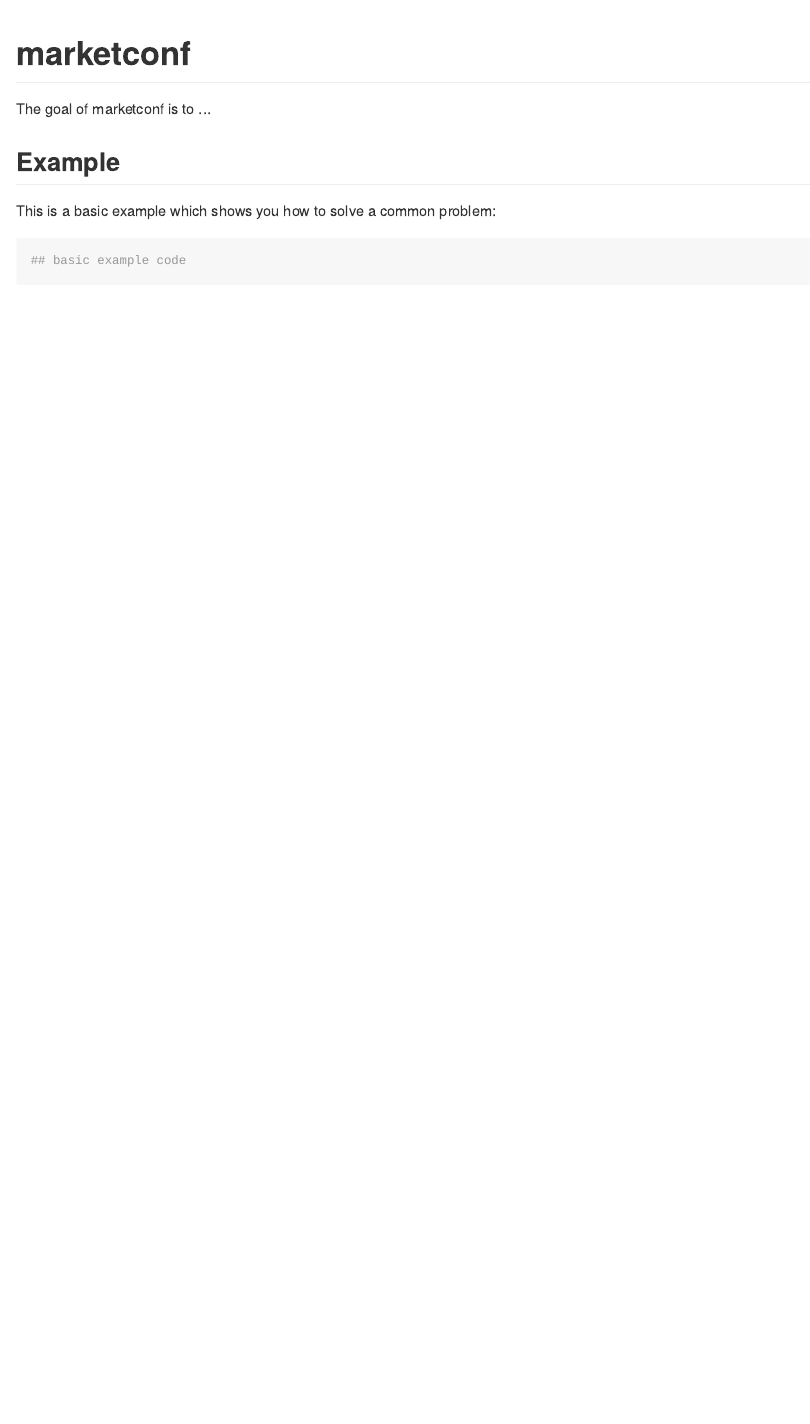
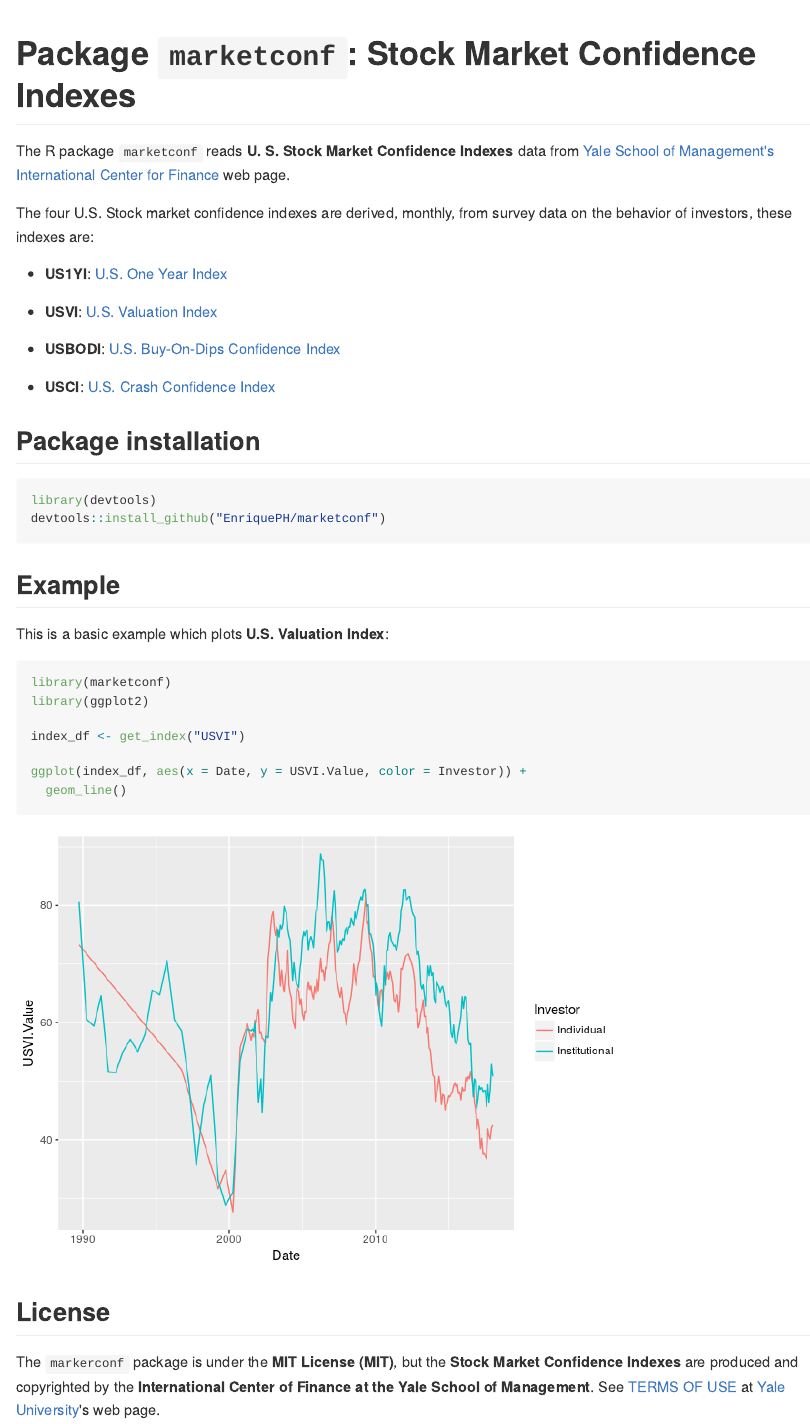
Before and after one commit to EnriquePH/marketconf, an R Markdown document (README.Rmd): the page in a window 1100 px wide, from its top. The pictures show the output file README.md that the author committed with the source, drawn offline in the style of GitHub; badge pictures from the web are left out.

Commit message:
Readme update1

````diff
--- a/README.Rmd
+++ b/README.Rmd
@@ -3,6 +3,7 @@
   md_document:
     variant: markdown_github
 ---
+![License](https://img.shields.io/:license-mit-blue.svg)
 
 <!-- README.md is generated from README.Rmd. Please edit that file -->
 
@@ -14,14 +15,46 @@
 )
 ```
 
-# marketconf
+# Package `marketconf`: Stock Market Confidence Indexes
 
-The goal of marketconf is to ...
+The R package `marketconf` reads **U. S. Stock Market Confidence Indexes**
+data from [Yale School of Management's International Center for Finance](https://som.yale.edu/faculty-research/our-centers-initiatives/international-center-finance/data/stock-market-confidence) web page.
+
+The four U.S. Stock market confidence indexes are derived, monthly, from
+survey data on the behavior of investors, these indexes are:
+
+* __US1YI__: [U.S. One Year Index](https://som.yale.edu/faculty-research/our-centers-initiatives/international-center-finance/data/stock-market-confidence-indices/united-states-one-year-index)
+
+* __USVI__: [U.S. Valuation Index](https://som.yale.edu/faculty-research/our-centers-initiatives/international-center-finance/data/stock-market-confidence-indices/united-states-valuation-index)
+
+* __USBODI__: [U.S. Buy-On-Dips Confidence Index](https://som.yale.edu/faculty-research/our-centers-initiatives/international-center-finance/data/stock-market-confidence-indices/united-states-buy-dips-confidence-index)
+
+* __USCI__: [U.S. Crash Confidence Index](https://som.yale.edu/faculty-research/our-centers-initiatives/international-center-finance/data/stock-market-confidence-indices/us-crash-confidence-index)
+
+## Package installation
+
+```{r, eval=FALSE}
+library(devtools)
+devtools::install_github("EnriquePH/marketconf")
+```
 
 ## Example
 
-This is a basic example which shows you how to solve a common problem:
+This is a basic example which plots __U.S. Valuation Index__:
 
 ```{r example}
-## basic example code
+library(marketconf)
+library(ggplot2)
+
+index_df <- get_index("USVI")
+
+ggplot(index_df, aes(x = Date, y = USVI.Value, color = Investor)) +
+  geom_line()
 ```
+
+## License
+
+The `markerconf` package is under the **MIT License (MIT)**, but the
+__Stock Market Confidence Indexes__ are produced and copyrighted by the
+__International Center of Finance at the Yale School of Management__.
+See [TERMS OF USE](https://som.yale.edu/faculty-research/centers-initiatives/international-center-for-finance/data/stock-market-confidence-indices/stock-market-confidence-indices) at [Yale University](https://som.yale.edu/)'s web page.
````
Also changed, not shown: R/US_confidence_indices.R (+2 -2 lines), README-example-1.png (added), README.md, 2 other files.
